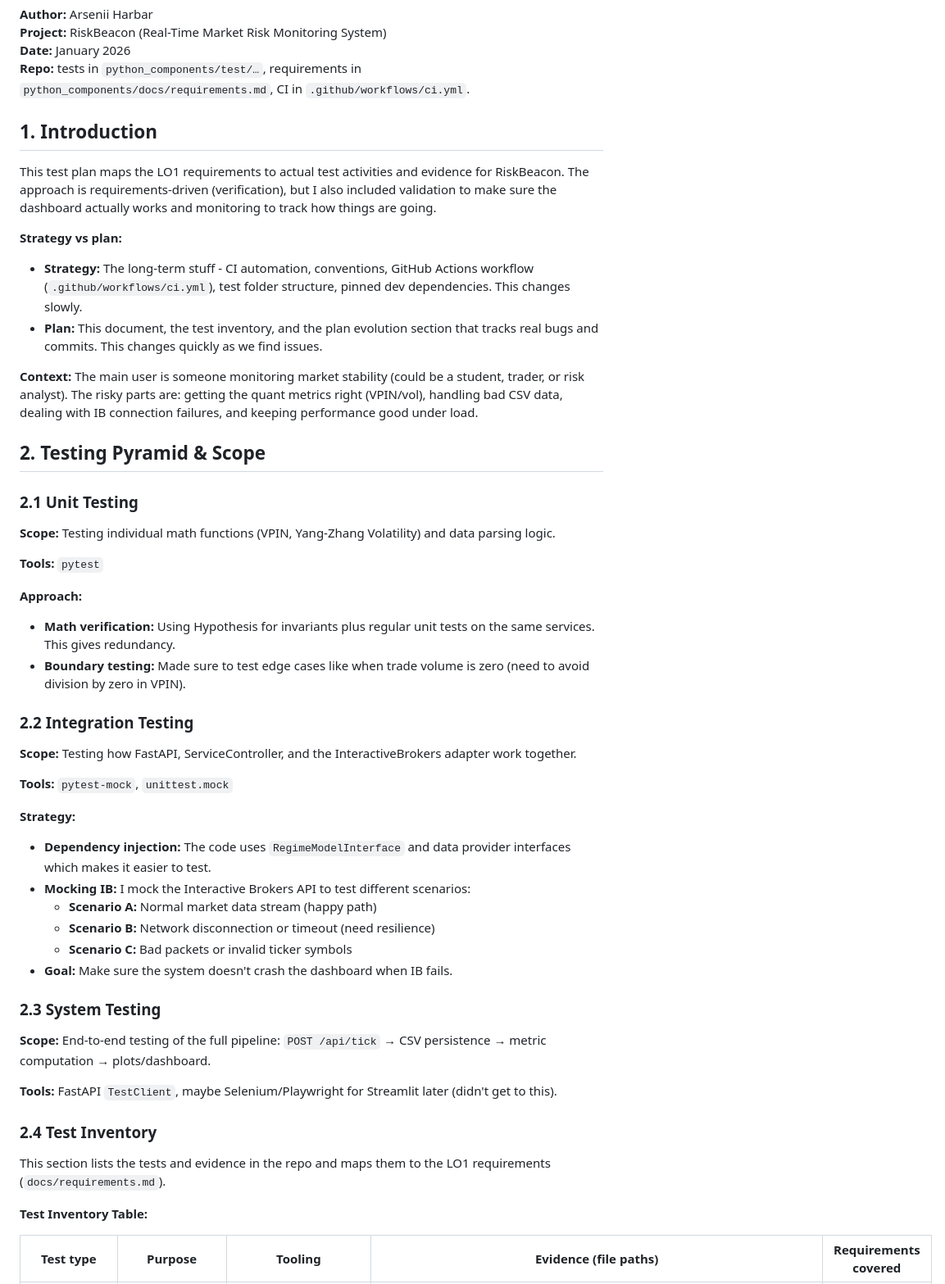
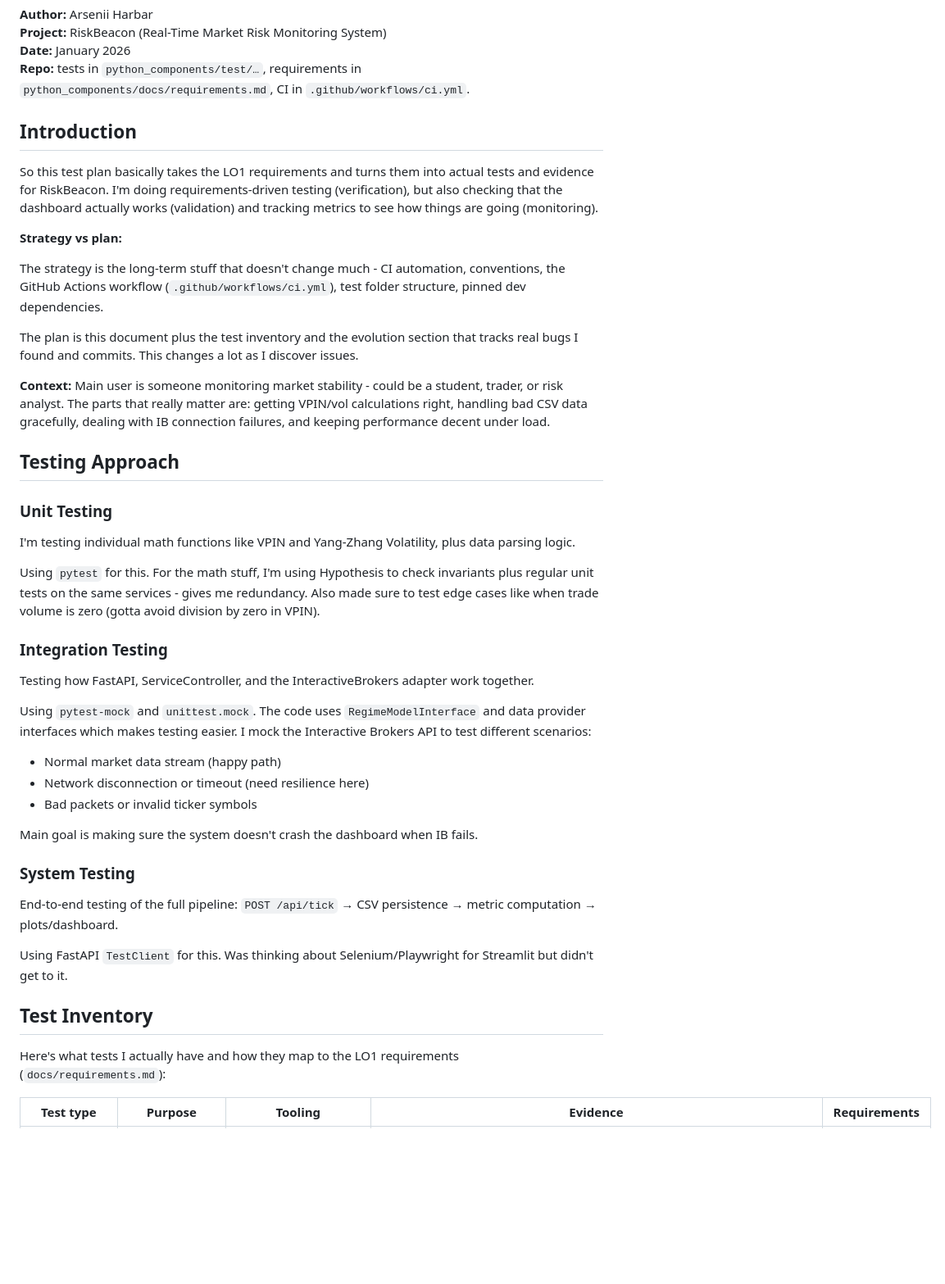
Before and after one commit to z1nare/flash-crash-sentinel, a Markdown page: python_components/docs/PLAN.md, the part around one of its changes. Shown at 82% size. GitHub-like rendering; blank space fills up the shorter version.

```diff
--- a/python_components/docs/PLAN.md
+++ b/python_components/docs/PLAN.md
@@ -5,54 +5,46 @@
 **Date:** January 2026
 **Repo:** tests in `python_components/test/…`, requirements in `python_components/docs/requirements.md`, CI in `.github/workflows/ci.yml`.
 
-## 1. Introduction
+## Introduction
 
-This test plan maps the LO1 requirements to actual test activities and evidence for RiskBeacon. The approach is requirements-driven (verification), but I also included validation to make sure the dashboard actually works and monitoring to track how things are going.
+So this test plan basically takes the LO1 requirements and turns them into actual tests and evidence for RiskBeacon. I'm doing requirements-driven testing (verification), but also checking that the dashboard actually works (validation) and tracking metrics to see how things are going (monitoring).
 
 **Strategy vs plan:**
 
-- **Strategy:** The long-term stuff - CI automation, conventions, GitHub Actions workflow (`.github/workflows/ci.yml`), test folder structure, pinned dev dependencies. This changes slowly.
-- **Plan:** This document, the test inventory, and the plan evolution section that tracks real bugs and commits. This changes quickly as we find issues.
+The strategy is the long-term stuff that doesn't change much - CI automation, conventions, the GitHub Actions workflow (`.github/workflows/ci.yml`), test folder structure, pinned dev dependencies.
 
-**Context:** The main user is someone monitoring market stability (could be a student, trader, or risk analyst). The risky parts are: getting the quant metrics right (VPIN/vol), handling bad CSV data, dealing with IB connection failures, and keeping performance good under load.
+The plan is this document plus the test inventory and the evolution section that tracks real bugs I found and commits. This changes a lot as I discover issues.
 
-## 2. Testing Pyramid & Scope
+**Context:** Main user is someone monitoring market stability - could be a student, trader, or risk analyst. The parts that really matter are: getting VPIN/vol calculations right, handling bad CSV data gracefully, dealing with IB connection failures, and keeping performance decent under load.
 
-### 2.1 Unit Testing
+## Testing Approach
 
-**Scope:** Testing individual math functions (VPIN, Yang-Zhang Volatility) and data parsing logic.
+### Unit Testing
 
-**Tools:** `pytest`
+I'm testing individual math functions like VPIN and Yang-Zhang Volatility, plus data parsing logic.
 
-**Approach:**
-- **Math verification:** Using Hypothesis for invariants plus regular unit tests on the same services. This gives redundancy.
-- **Boundary testing:** Made sure to test edge cases like when trade volume is zero (need to avoid division by zero in VPIN).
+Using `pytest` for this. For the math stuff, I'm using Hypothesis to check invariants plus regular unit tests on the same services - gives me redundancy. Also made sure to test edge cases like when trade volume is zero (gotta avoid division by zero in VPIN).
 
-### 2.2 Integration Testing
+### Integration Testing
 
-**Scope:** Testing how FastAPI, ServiceController, and the InteractiveBrokers adapter work together.
+Testing how FastAPI, ServiceController, and the InteractiveBrokers adapter work together.
 
-**Tools:** `pytest-mock`, `unittest.mock`
+Using `pytest-mock` and `unittest.mock`. The code uses `RegimeModelInterface` and data provider interfaces which makes testing easier. I mock the Interactive Brokers API to test different scenarios:
+- Normal market data stream (happy path)
+- Network disconnection or timeout (need resilience here)
+- Bad packets or invalid ticker symbols
 
-**Strategy:**
-- **Dependency injection:** The code uses `RegimeModelInterface` and data provider interfaces which makes it easier to test.
-- **Mocking IB:** I mock the Interactive Brokers API to test different scenarios:
-  - **Scenario A:** Normal market data stream (happy path)
-  - **Scenario B:** Network disconnection or timeout (need resilience)
-  - **Scenario C:** Bad packets or invalid ticker symbols
-- **Goal:** Make sure the system doesn't crash the dashboard when IB fails.
+Main goal is making sure the system doesn't crash the dashboard when IB fails.
 
-### 2.3 System Testing
+### System Testing
 
-**Scope:** End-to-end testing of the full pipeline: `POST /api/tick` → CSV persistence → metric computation → plots/dashboard.
+End-to-end testing of the full pipeline: `POST /api/tick` → CSV persistence → metric computation → plots/dashboard.
 
-**Tools:** FastAPI `TestClient`, maybe Selenium/Playwright for Streamlit later (didn't get to this).
+Using FastAPI `TestClient` for this. Was thinking about Selenium/Playwright for Streamlit but didn't get to it.
 
-### 2.4 Test Inventory
+## Test Inventory
 
-This section lists the tests and evidence in the repo and maps them to the LO1 requirements (`docs/requirements.md`).
+Here's what tests I actually have and how they map to the LO1 requirements (`docs/requirements.md`):
 
-**Test Inventory Table:**
-
-| Test type | Purpose | Tooling | Evidence (file paths) | Requirements covered |
+| Test type | Purpose | Tooling | Evidence | Requirements |
 |---|---|---|---|---|
```
Also changed, not shown: other parts of python_components/docs/PLAN.md (+107 -108 lines).
